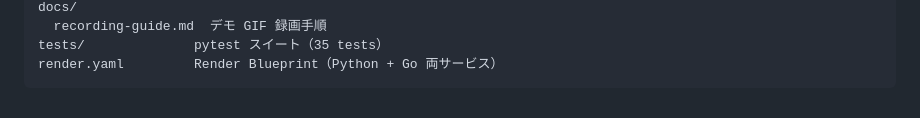
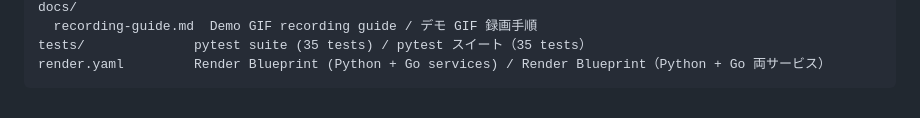
Before and after one commit to flipslidersand-labs/github-engineer-dashboard, a Markdown page: README.md, the part around one of its changes. Drawn GitHub-style.

````diff
--- a/README.md
+++ b/README.md
@@ -138,5 +147,5 @@ backend-go/
 docs/
-  recording-guide.md  デモ GIF 録画手順
-tests/              pytest スイート（35 tests）
-render.yaml         Render Blueprint（Python + Go 両サービス）
+  recording-guide.md  Demo GIF recording guide / デモ GIF 録画手順
+tests/              pytest suite (35 tests) / pytest スイート（35 tests）
+render.yaml         Render Blueprint (Python + Go services) / Render Blueprint（Python + Go 両サービス）
 ```
````
Also changed, not shown: other parts of README.md (+83 -74 lines).
